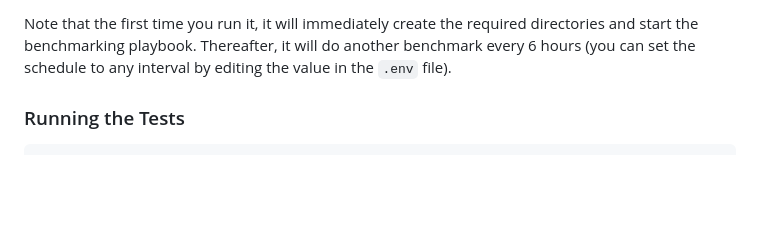
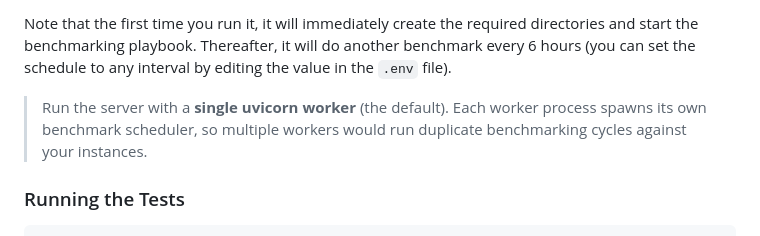
Before and after one commit to Dicklesworthstone/cloud_benchmarker, a Markdown page: README.md, the part around the change. Rendered like a GitHub page; blank space fills up the shorter version.

Commit message:
docs: document single uvicorn worker constraint for scheduler isolation

```diff
--- a/README.md
+++ b/README.md
@@ -33,6 +33,8 @@ Now simply edit the Ansible inventory file (`my_ansible_inventory_file.ini`) to
 `uvicorn web_app.app.main:app --host 0.0.0.0 --port 9999`
 
 Note that the first time you run it, it will immediately create the required directories and start the benchmarking playbook. Thereafter, it will do another benchmark every 6 hours (you can set the schedule to any interval by editing the value in the `.env` file).
+
+> Run the server with a **single uvicorn worker** (the default). Each worker process spawns its own benchmark scheduler, so multiple workers would run duplicate benchmarking cycles against your instances.
 
 ### Running the Tests
 
```
